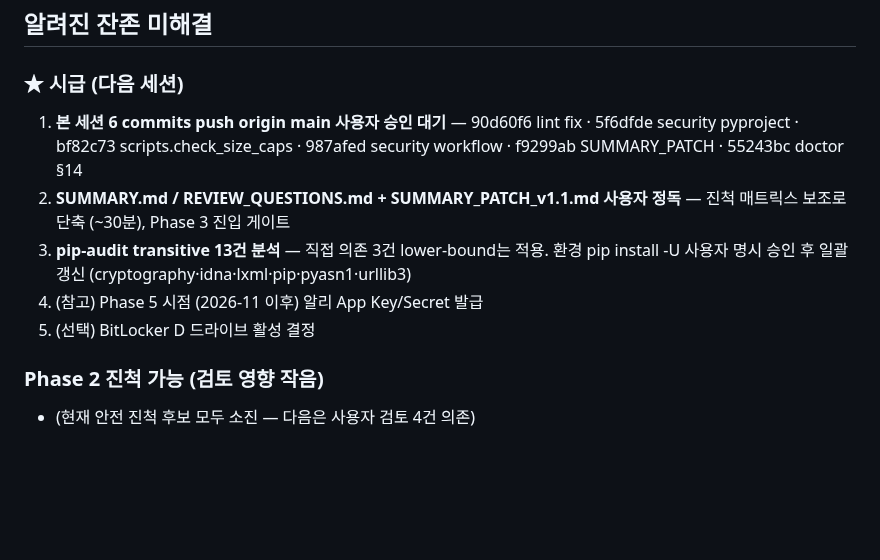
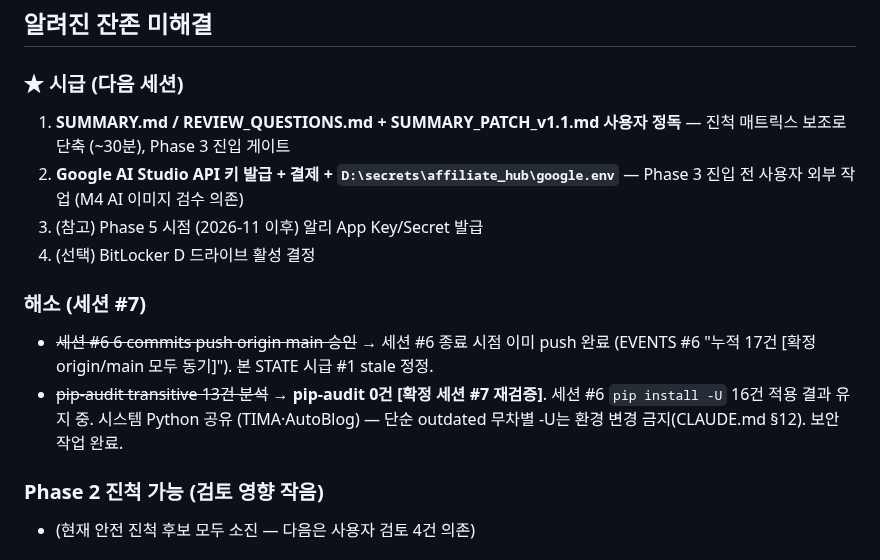
Before and after one commit to hangyundock/honsalim, a Markdown page: docs/STATE.md, the part around the change. Rendered like a GitHub page; blank space fills up the shorter version.

Commit message:
[2026-05-29 #7] STATE 시급 정리 - stale 2건 해소 (#6 push 완료·pip-audit 0)
- 시급 #1 stale: 세션 #6 6 commits push origin main은 세션 #6 종료 시점 이미 완료 (EVENTS #6 누적 17건 origin/main 동기 [확정])
- 시급 #3 stale: pip-audit 0건 [확정 세션 #7 재검증] - 세션 #6 pip install -U 16건 적용 결과 유지. 시스템 Python 공유 (TIMA·AutoBlog) 환경 변경 금지 (CLAUDE.md §12)
- 다음 세션 시급 재정렬: SUMMARY 정독 → Google AI Studio 키 발급

Co-Authored-By: Claude Opus 4.7 <noreply@anthropic.com>

```diff
--- a/docs/STATE.md
+++ b/docs/STATE.md
@@ -60,11 +60,14 @@
 ## 알려진 잔존 미해결
 
 ### ★ 시급 (다음 세션)
-1. **본 세션 6 commits push origin main 사용자 승인 대기** — 90d60f6 lint fix · 5f6dfde security pyproject · bf82c73 scripts.check_size_caps · 987afed security workflow · f9299ab SUMMARY_PATCH · 55243bc doctor §14
-2. **SUMMARY.md / REVIEW_QUESTIONS.md + SUMMARY_PATCH_v1.1.md 사용자 정독** — 진척 매트릭스 보조로 단축 (~30분), Phase 3 진입 게이트
-3. **pip-audit transitive 13건 분석** — 직접 의존 3건 lower-bound는 적용. 환경 pip install -U 사용자 명시 승인 후 일괄 갱신 (cryptography·idna·lxml·pip·pyasn1·urllib3)
-4. (참고) Phase 5 시점 (2026-11 이후) 알리 App Key/Secret 발급
-5. (선택) BitLocker D 드라이브 활성 결정
+1. **SUMMARY.md / REVIEW_QUESTIONS.md + SUMMARY_PATCH_v1.1.md 사용자 정독** — 진척 매트릭스 보조로 단축 (~30분), Phase 3 진입 게이트
+2. **Google AI Studio API 키 발급 + 결제 + `D:\secrets\affiliate_hub\google.env`** — Phase 3 진입 전 사용자 외부 작업 (M4 AI 이미지 검수 의존)
+3. (참고) Phase 5 시점 (2026-11 이후) 알리 App Key/Secret 발급
+4. (선택) BitLocker D 드라이브 활성 결정
+
+### 해소 (세션 #7)
+- ~~세션 #6 6 commits push origin main 승인~~ → 세션 #6 종료 시점 이미 push 완료 (EVENTS #6 "누적 17건 [확정 origin/main 모두 동기]"). 본 STATE 시급 #1 stale 정정.
+- ~~pip-audit transitive 13건 분석~~ → **pip-audit 0건 [확정 세션 #7 재검증]**. 세션 #6 `pip install -U` 16건 적용 결과 유지 중. 시스템 Python 공유 (TIMA·AutoBlog) — 단순 outdated 무차별 -U는 환경 변경 금지(CLAUDE.md §12). 보안 작업 완료.
 
 ### Phase 2 진척 가능 (검토 영향 작음)
 - (현재 안전 진척 후보 모두 소진 — 다음은 사용자 검토 4건 의존)
```
